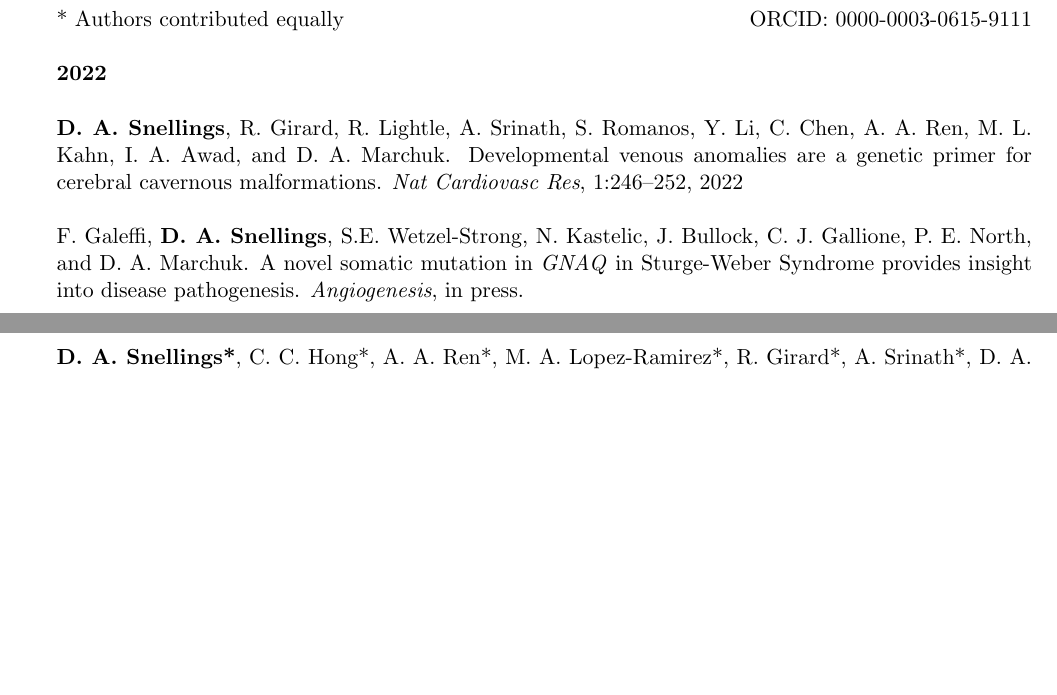
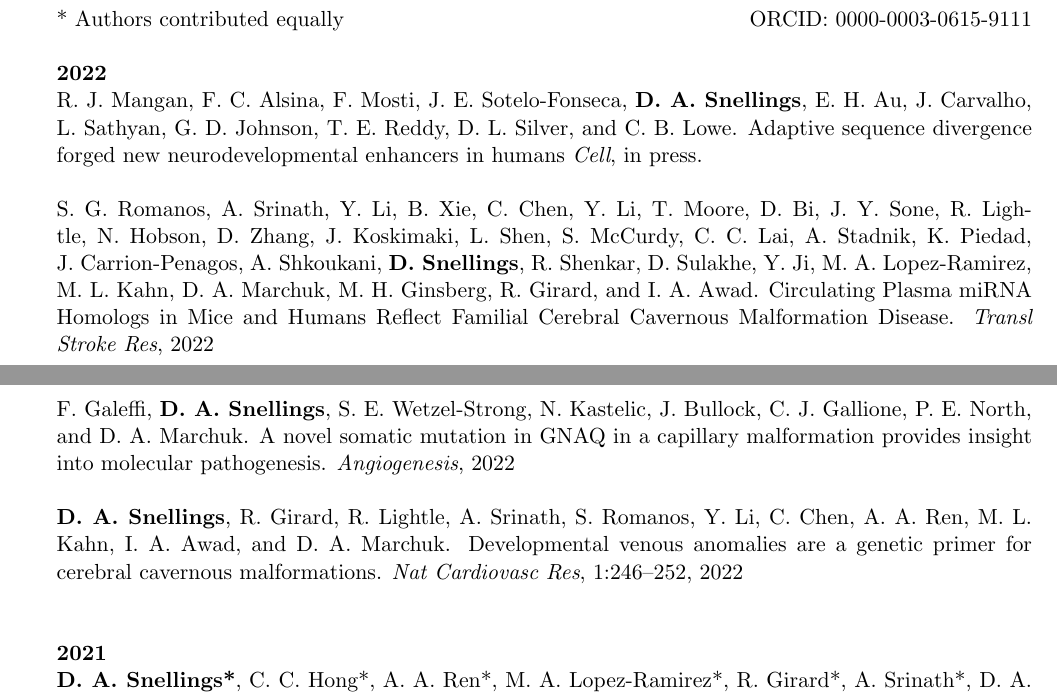
Before and after one commit to dasnellings/CV, a LaTeX CV (CV.tex, which reads refs.bib): two parts of pages 1 and 2 of 4, joined at a grey line, cut so that both start at the same text, the shorter picture padded with empty space. Compiled offline with pdfLaTeX.

Commit message:
Sept 2022

```diff
--- a/CV.tex
+++ b/CV.tex
@@ -91,15 +91,19 @@ undescribed tissue and helped characterize its role in barnacle development. \\
 %
 %----------------------------2022----------------------------%
 \\ \\ {\bf 2022}
+\\ R. J. Mangan, F. C. Alsina, F. Mosti, J. E. Sotelo-Fonseca, {\bf D. A. Snellings}, E. H. Au, J. Carvalho, L. Sathyan, G. D. Johnson, T. E. Reddy, D. L. Silver, and C. B. Lowe.
+Adaptive sequence divergence forged new neurodevelopmental enhancers in humans
+ \textit{Cell}, in press.
+\\
+\\ \bibentry{romanos2022}
+\\
+\\ \bibentry{galeffi2022}
 \\
 \\ \bibentry{snellings2022}
 \\
-\\ F. Galeffi, {\bf D. A. Snellings}, S.E. Wetzel-Strong, N. Kastelic, J. Bullock, C. J. Gallione, P. E. North, and D. A. Marchuk.
-A novel somatic mutation in \textit{GNAQ} in Sturge-Weber Syndrome provides insight into disease pathogenesis. \textit{Angiogenesis}, in press.
 %
 %----------------------------2021----------------------------%
 \\ \\ {\bf 2021}
-\\
 \\ \bibentry{snellings2021}
 \\
 \\ \bibentry{ren2021}
--- a/refs.bib
+++ b/refs.bib
@@ -98,3 +98,7 @@
    year = {2022},
    type = {Journal Article}
 }
+
+@article{galeffi2022,
+   author = {Galeffi, F. and Snellings, D. A. and Wetzel-Strong, S. E. and Kastelic, N. and Bullock, J. and Gallione, C. J. and North, P. E. and Marchuk, D. A.},
+   title = {A novel somatic mutation in GNAQ in a capillary malformation provides insight into molecular pathogenesis},
@@ -100,0 +115,3 @@
+   author = {Romanos, S. G. and Srinath, A. and Li, Y. and Xie, B. and Chen, C. and Li, Y. and Moore, T. and Bi, D. and Sone, J. Y. and Lightle, R. and Hobson, N. and Zhang, D. and Koskimaki, J. and Shen, L. and McCurdy, S. and Lai, C. C. and Stadnik, A. and Piedad, K. and Carrion-Penagos, J. and Shkoukani, A. and Snellings, D. and Shenkar, R. and Sulakhe, D. and Ji, Y. and Lopez-Ramirez, M. A. and Kahn, M. L. and Marchuk, D. A. and Ginsberg, M. H. and Girard, R. and Awad, I. A.},
+   title = {Circulating Plasma miRNA Homologs in Mice and Humans Reflect Familial Cerebral Cavernous Malformation Disease},
+   journal = {Transl Stroke Res},
```
Also changed, not shown: CV.pdf, refs.bib (17 more changed lines).
